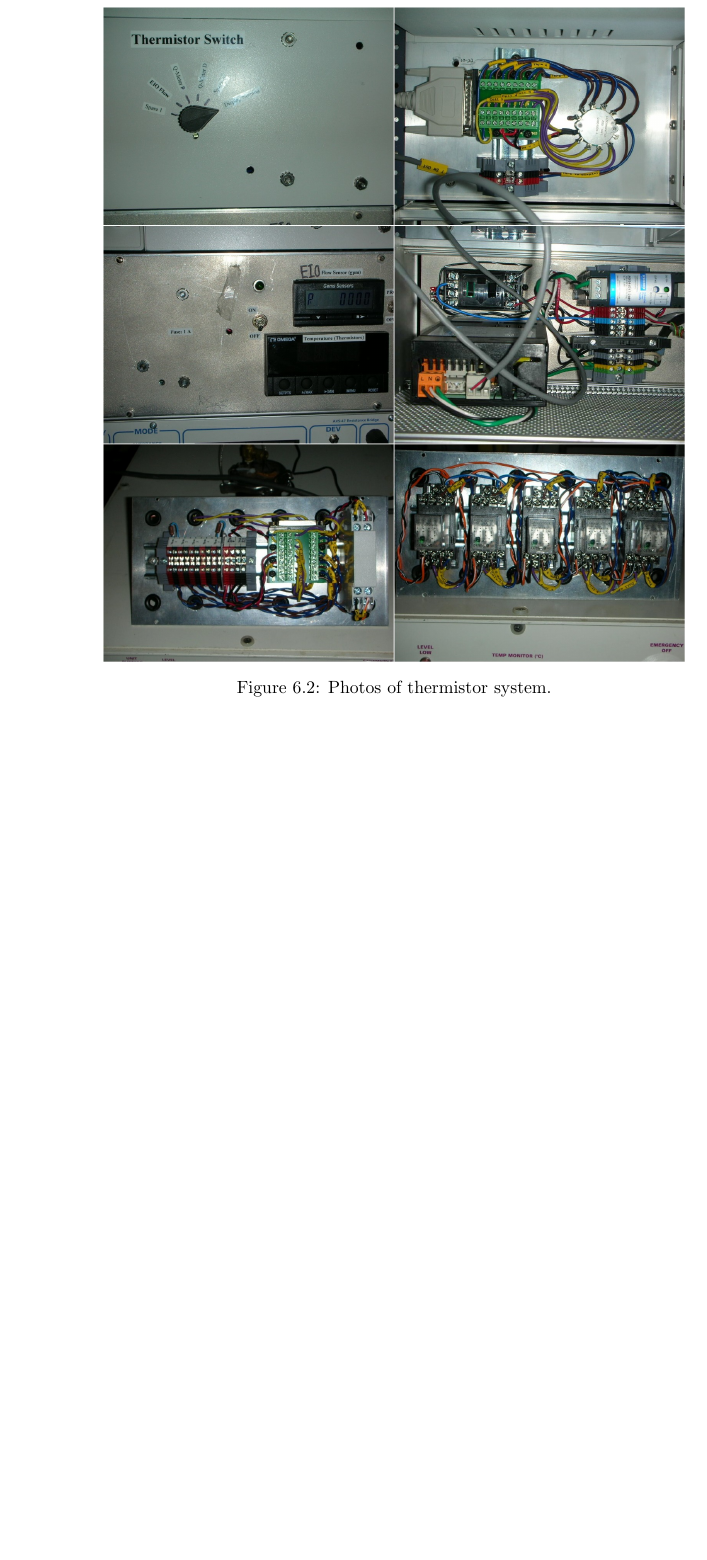
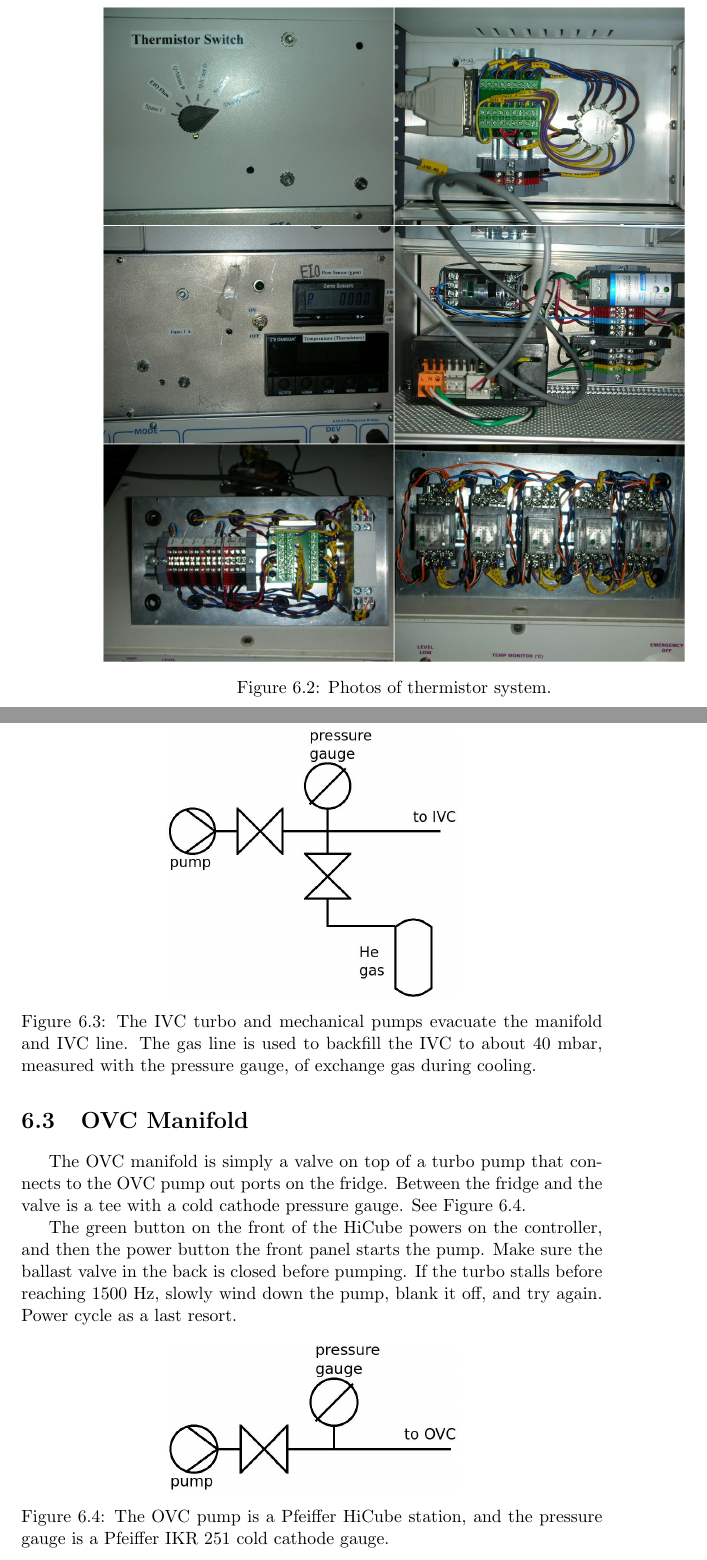
Before and after one commit to ryan-duve/hifrost-manual, a LaTeX thesis (hifrost.tex, which reads subsystems.tex): part of page 74 of 86 before the commit and two parts of pages 74 and 75 of 88 after it, the two joined at a grey line, cut so that both start at the same text, the shorter picture padded with empty space. Compiled offline with pdfLaTeX.

Commit message:
added IVC and OVC manifold info

```diff
--- a/subsystems.tex
+++ b/subsystems.tex
@@ -37,4 +37,10 @@ The 6 photos, Figure \ref{fig:subsystem-thermistor-photos}, show the front and b
 \end{figure}
 
 \section{IVC Manifold}
-TODO: purpose of the IVC manifold, schematic diagram, instructions for turning on vacuum pump
+The IVC manifold, see diagram on Figure \ref{fig:ivc-manifold-diagram}, connects the turbo pump to the IVC connector on the fridge, allows flow of helium gas during MC cooling, and hosts the Pirani pressure gauge.
+
+\begin{figure}[htbp!]
+ \centering
+ \includegraphics[width=.5\textwidth]{./img/ivc-manifold-diagram.jpg}
+ % ivc-manifold-diagram.jpg: 0x0 pixel, 0dpi, 0.00x0.00 cm, bb=
+ \caption{The IVC turbo and mechanical pumps evacuate the manifold and IVC line.  The gas line is used to backfill the IVC to about 40 mbar, measured with the pressure gauge, of exchange gas during cooling.}
@@ -41,2 +51,17 @@ TODO: purpose of the IVC manifold, schematic diagram, instructions for turning o
 
 \section{OVC Manifold}
+The OVC manifold is simply a valve on top of a turbo pump that connects to the OVC pump out ports on the fridge.  Between the fridge and the valve is a tee with a cold cathode pressure gauge.  See Figure \ref{fig:ovc-manifold-diagram}.
+
+
+
+The green button on the front of the HiCube powers on the controller, and then the power button the front panel starts the pump.  Make sure the ballast valve in the back is closed before pumping.  If the turbo stalls before reaching 1500 Hz, slowly wind down the pump, blank it off, and try again.  Power cycle as a last resort.
+
+\begin{figure}[htbp!]
+ \centering
+ \includegraphics[width=.5\textwidth]{./img/ovc-manifold-diagram.jpg}
+ % ovc-manifold-diagram.jpg: 0x0 pixel, 0dpi, 0.00x0.00 cm, bb=
+ \caption{The OVC pump is a Pfeiffer HiCube station, and the pressure gauge is a Pfeiffer IKR 251 cold cathode gauge.}
+ \label{fig:ovc-manifold-diagram}
+
+
+\end{figure}
```
Also changed, not shown: img/ivc-manifold-diagram.jpg (added), img/ovc-manifold-diagram.jpg (added), subsystems.tex (5 more changed lines).
